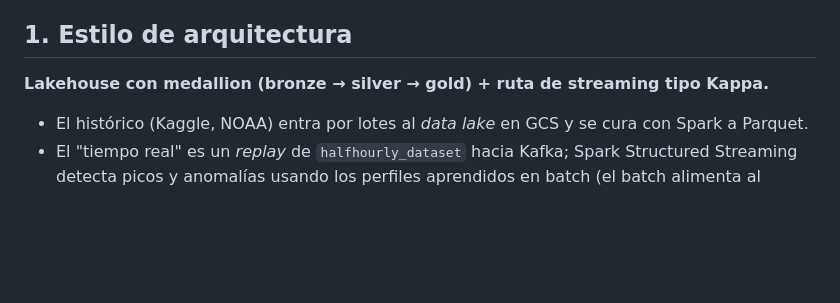
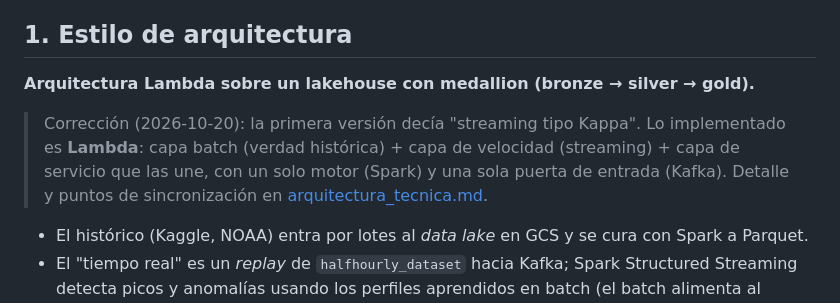
Before and after one commit to Diego9828/dataenergia-lumina, a Markdown page: docs/00_plan_arquitectura.md, the part around the change. GitHub-like rendering; blank space fills up the shorter version.

```diff
--- a/docs/00_plan_arquitectura.md
+++ b/docs/00_plan_arquitectura.md
@@ -5,7 +5,9 @@
 
 ## 1. Estilo de arquitectura
 
-**Lakehouse con medallion (bronze → silver → gold) + ruta de streaming tipo Kappa.**
+**Arquitectura Lambda sobre un lakehouse con medallion (bronze → silver → gold).**
+
+> Corrección (2026-10-20): la primera versión decía "streaming tipo Kappa". Lo implementado es **Lambda**: capa batch (verdad histórica) + capa de velocidad (streaming) + capa de servicio que las une, con un solo motor (Spark) y una sola puerta de entrada (Kafka). Detalle y puntos de sincronización en [arquitectura_tecnica.md](arquitectura_tecnica.md#batch-y-streaming-arquitectura-lambda).
 
 - El histórico (Kaggle, NOAA) entra por lotes al *data lake* en GCS y se cura con Spark a Parquet.
 - El "tiempo real" es un *replay* de `halfhourly_dataset` hacia Kafka; Spark Structured Streaming detecta picos y anomalías usando los perfiles aprendidos en batch (el batch alimenta al streaming, el streaming alimenta al warehouse).
```
Also changed, not shown: docs/AVANCE.md (+9 -1 lines), docs/arquitectura_tecnica.md (+23 -0 lines), docs/diagrama_lambda.png (added), docs/entrega1/diagrama_capas.png, 4 other files.
